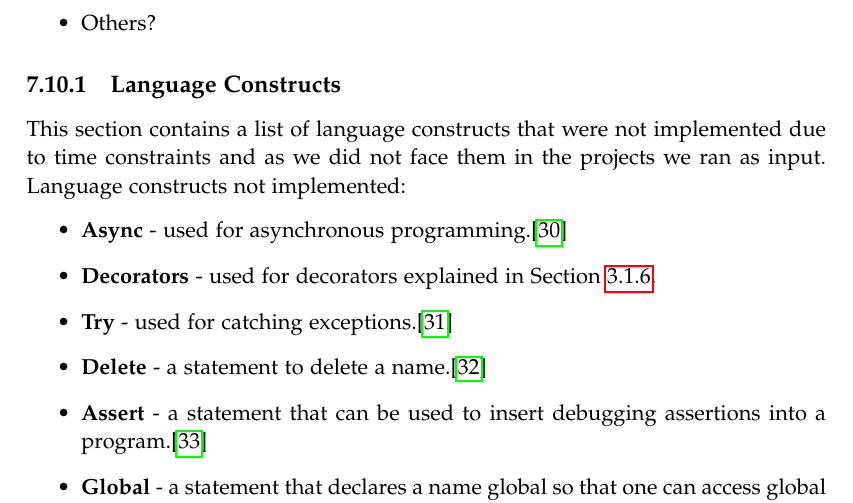
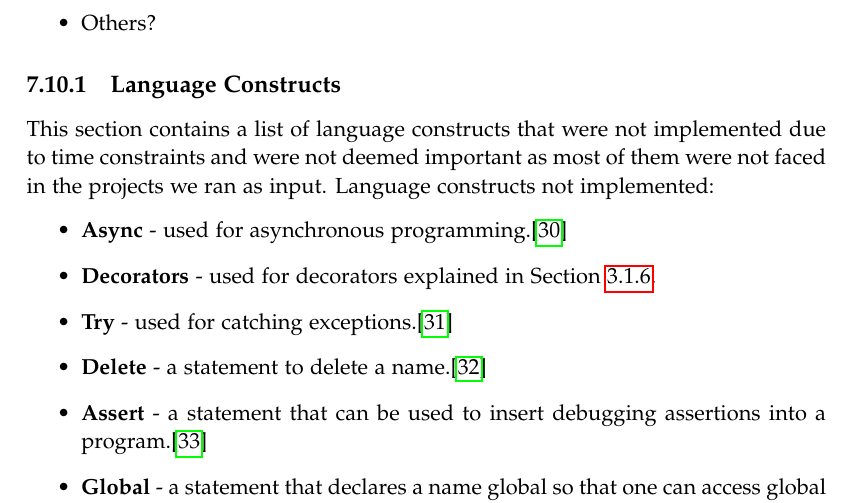
Before and after one commit to SW10IoT/report, a LaTeX thesis (master.tex, which reads sections/implementation/limitations.tex): part of page 79 of 109, cut so that both start at the same text. Compiled offline with pdfLaTeX.

Commit message:
more precise intro i limitations

```diff
--- a/sections/implementation/limitations.tex
+++ b/sections/implementation/limitations.tex
@@ -10,7 +10,7 @@ This should contain:
 \end{itemize}
 
 \subsection{Language Constructs}
-This section contains a list of language constructs that were not implemented due to time constraints and as we did not face them in the projects we ran as input.
+This section contains a list of language constructs that were not implemented due to time constraints and were not deemed important as most of them were not faced in the projects we ran as input.
 Language constructs not implemented:
 \begin{itemize}
 \item \textbf{Async} - used for asynchronous programming.\cite{python_async}
```
